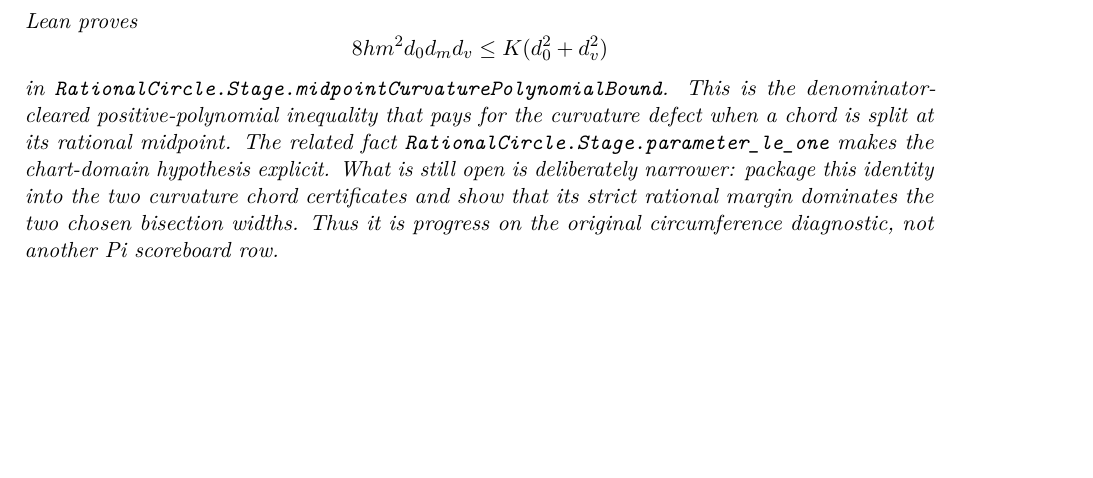
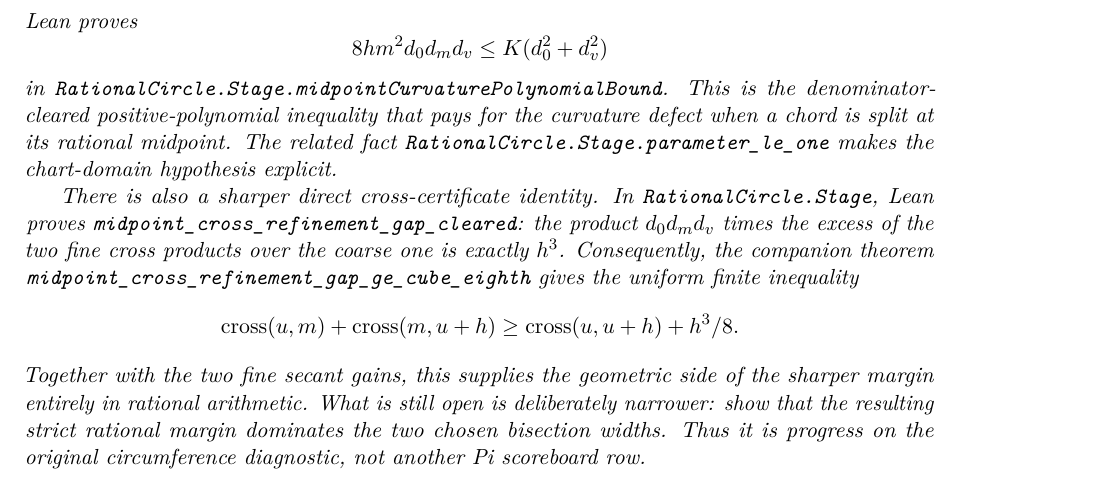
Before and after one commit to liuyao12/computable-analysis, a LaTeX thesis (blueprint/src/web.tex, which reads blueprint/src/02-rational-circle-trigonometry.tex): part of page 30 of 154, cut so that both start at the same text, the shorter picture padded with empty space. Compiled offline with pdfLaTeX.

Commit message:
Prove rational midpoint cross refinement budget

```diff
--- a/blueprint/src/02-rational-circle-trigonometry.tex
+++ b/blueprint/src/02-rational-circle-trigonometry.tex
@@ -873,11 +873,24 @@ in \code{RationalCircle.Stage.midpointCurvaturePolynomialBound}.  This is
 the denominator-cleared positive-polynomial inequality that pays for the
 curvature defect when a chord is split at its rational midpoint.  The related
 fact \code{RationalCircle.Stage.parameter\_le\_one} makes the chart-domain
-hypothesis explicit.  What is still open is deliberately narrower: package
-this identity into the two curvature chord certificates and show that its
-strict rational margin dominates the two chosen bisection widths.  Thus it is
-progress on the original circumference diagnostic, not another Pi scoreboard
-row.
+hypothesis explicit.
+
+There is also a sharper direct cross-certificate identity.  In
+\code{RationalCircle.Stage}, Lean proves
+\code{midpoint\_cross\_refinement\_gap\_cleared}: the
+product \(d_0d_md_v\) times the excess of the two fine cross products over
+the coarse one is exactly \(h^3\).  Consequently,
+the companion theorem \code{midpoint\_cross\_refinement\_gap\_ge\_cube\_eighth}
+gives the uniform finite inequality
+\[
+  \operatorname{cross}(u,m)+\operatorname{cross}(m,u+h)
+  \ge \operatorname{cross}(u,u+h)+h^3/8.
+\]
+Together with the two fine secant gains, this supplies the geometric side of
+the sharper margin entirely in rational arithmetic.  What is still open is
+deliberately narrower: show that the resulting strict rational margin
+dominates the two chosen bisection widths.  Thus it is progress on the
+original circumference diagnostic, not another Pi scoreboard row.
 
 There is nevertheless a separately named certified representative,
 \code{piCircumferenceStabilized}. At stage \(n\), it takes the finite prefix
```
Also changed, not shown: FORMALIZATION_GUIDE.md (+7 -0 lines), 2 other files.
